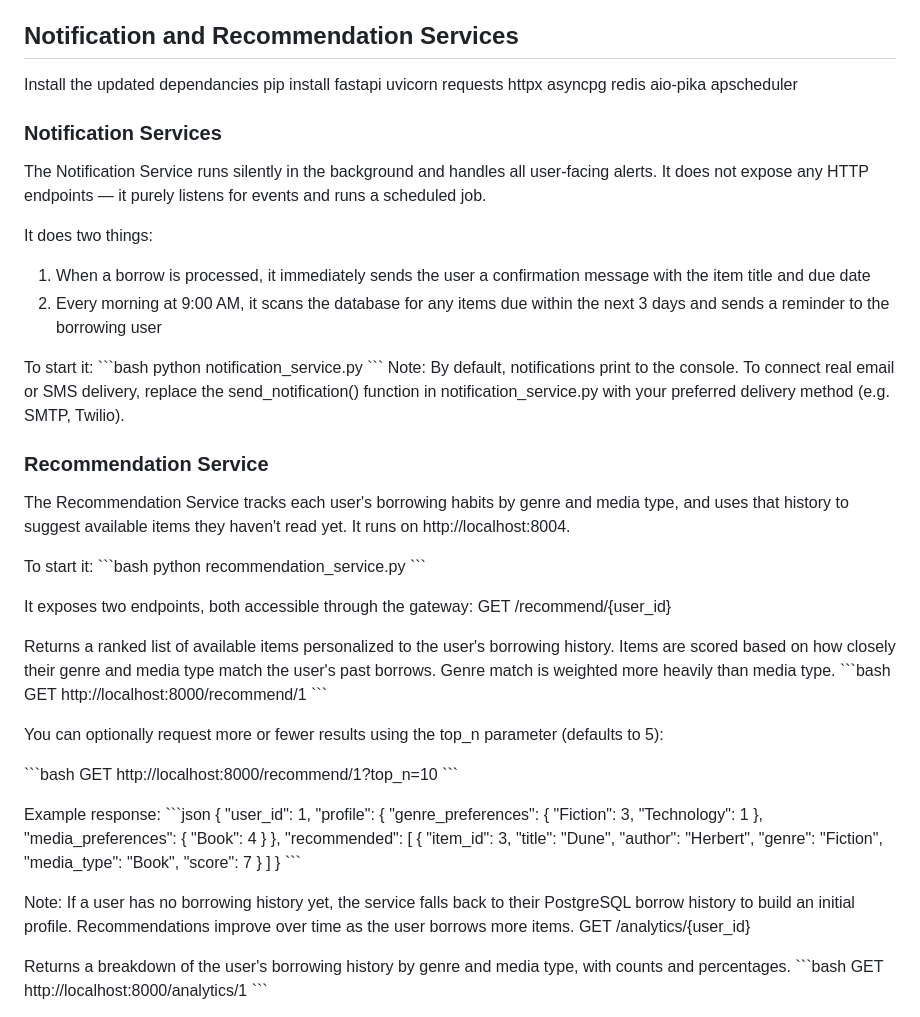
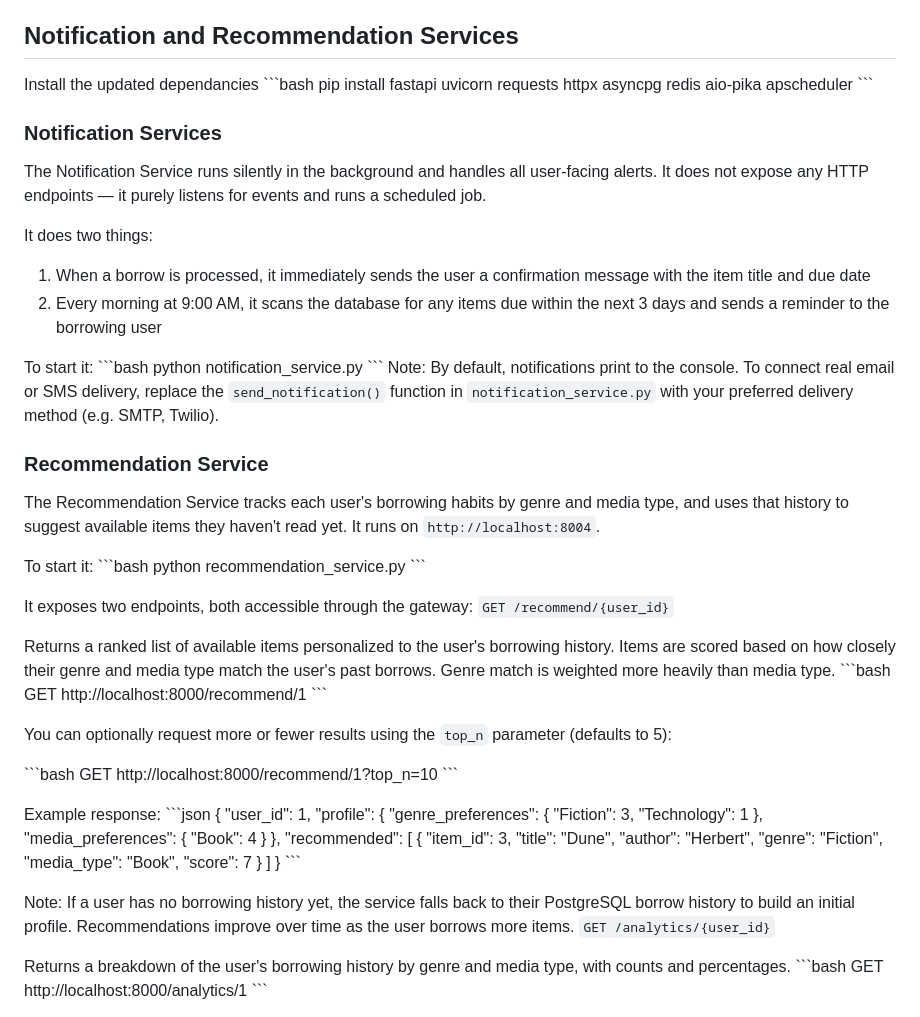
Before and after one commit to p89singh/COE892Project_LibraryManagementSystem, a Markdown page: README.md, the part around the change. Rendered like a GitHub page.

```diff
--- a/README.md
+++ b/README.md
@@ -40,7 +40,9 @@ taskkill /PID 12345 /F
 ## Notification and Recommendation Services
 
 Install the updated dependancies
+\`\`\`bash
 pip install fastapi uvicorn requests httpx asyncpg redis aio-pika apscheduler
+\`\`\`
 
 ### Notification Services
 
@@ -54,12 +56,12 @@ To start it:
 \`\`\`bash
 python notification_service.py
 \`\`\`
-Note: By default, notifications print to the console. To connect real email or SMS delivery, replace the send_notification() function in notification_service.py with your preferred delivery method (e.g. SMTP, Twilio).
+Note: By default, notifications print to the console. To connect real email or SMS delivery, replace the `send_notification()` function in `notification_service.py` with your preferred delivery method (e.g. SMTP, Twilio).
 
 
 ### Recommendation Service
 
-The Recommendation Service tracks each user's borrowing habits by genre and media type, and uses that history to suggest available items they haven't read yet. It runs on http://localhost:8004.
+The Recommendation Service tracks each user's borrowing habits by genre and media type, and uses that history to suggest available items they haven't read yet. It runs on `http://localhost:8004`.
 
 To start it:
 \`\`\`bash
@@ -67,14 +69,14 @@ python recommendation_service.py
 \`\`\`
 
 It exposes two endpoints, both accessible through the gateway:
-GET /recommend/{user_id}
+`GET /recommend/{user_id}`
 
 Returns a ranked list of available items personalized to the user's borrowing history. Items are scored based on how closely their genre and media type match the user's past borrows. Genre match is weighted more heavily than media type.
 \`\`\`bash
 GET http://localhost:8000/recommend/1
 \`\`\`
 
-You can optionally request more or fewer results using the top_n parameter (defaults to 5):
+You can optionally request more or fewer results using the `top_n` parameter (defaults to 5):
 
 \`\`\`bash
 GET http://localhost:8000/recommend/1?top_n=10
@@ -95,7 +97,7 @@ Example response:
 \`\`\`
 
 Note: If a user has no borrowing history yet, the service falls back to their PostgreSQL borrow history to build an initial profile. Recommendations improve over time as the user borrows more items.
-GET /analytics/{user_id}
+`GET /analytics/{user_id}`
 
 Returns a breakdown of the user's borrowing history by genre and media type, with counts and percentages.
 \`\`\`bash
```
